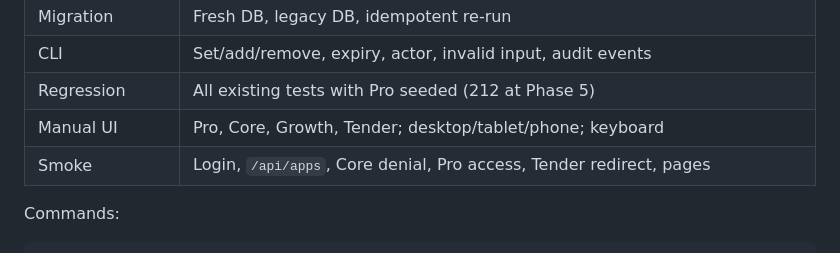
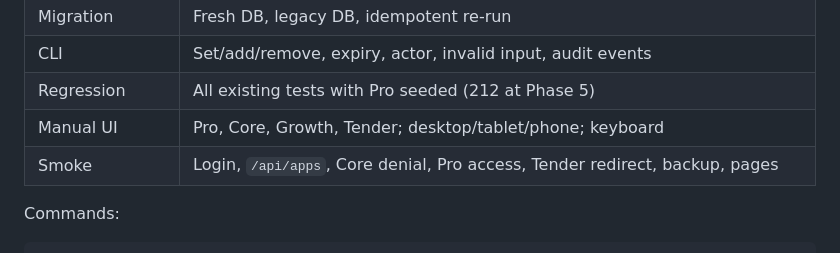
Before and after one commit to AndamaMoses/andama_mrfss_project, a Markdown page: IMPLEMENTATION_PLAN_2.md, the part around the change. Rendered like a GitHub page.

Commit message:
docs: align Phase 6 smoke checklist

```diff
--- a/IMPLEMENTATION_PLAN_2.md
+++ b/IMPLEMENTATION_PLAN_2.md
@@ -537,7 +537,7 @@ results go in [`docs/pilot-tracker.md`](docs/pilot-tracker.md).
 | CLI | Set/add/remove, expiry, actor, invalid input, audit events |
 | Regression | All existing tests with Pro seeded (212 at Phase 5) |
 | Manual UI | Pro, Core, Growth, Tender; desktop/tablet/phone; keyboard |
-| Smoke | Login, `/api/apps`, Core denial, Pro access, Tender redirect, pages |
+| Smoke | Login, `/api/apps`, Core denial, Pro access, Tender redirect, backup, pages |
 
 Commands:
 
```
